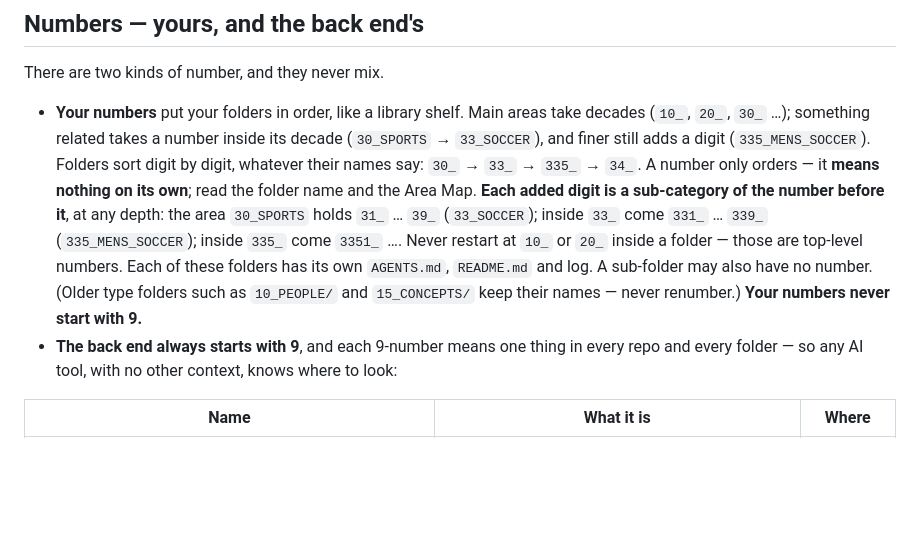
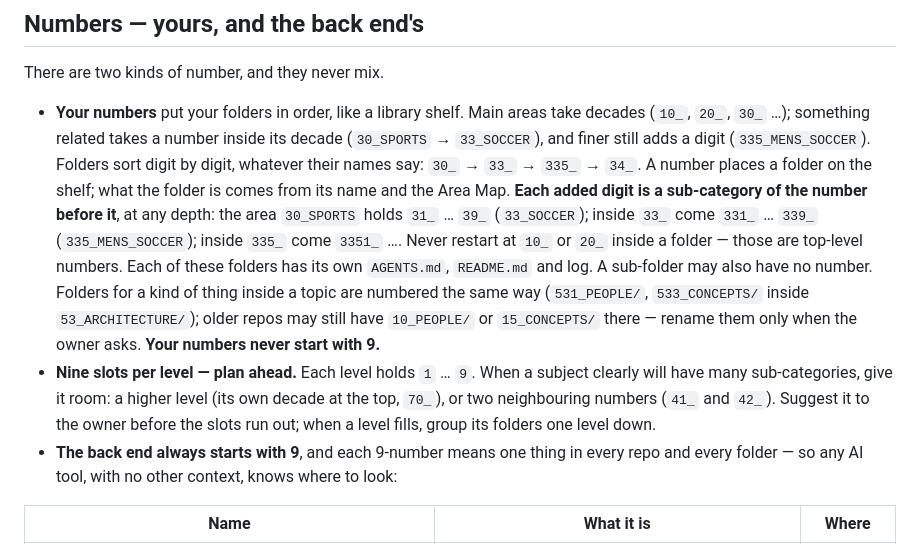
Before and after one commit to vitruvity33/myrepo, a Markdown page: AGENTS.md, the part around the change. Drawn GitHub-style; blank space fills up the shorter version.

Commit message:
Numbering rule: folders for a kind of thing are numbered from their topic; nine slots per level — plan ahead
Co-Authored-By: Claude Opus 5.5 <noreply@anthropic.com>
Claude-Session: https://claude.ai/code/session_01VcpVNJWJPAcVDxuxkosp1h

```diff
--- a/AGENTS.md
+++ b/AGENTS.md
@@ -293,13 +293,19 @@ There are two kinds of number, and they never mix.
   decades (`10_`, `20_`, `30_` …); something related takes a number inside its decade
   (`30_SPORTS` → `33_SOCCER`), and finer still adds a digit (`335_MENS_SOCCER`).
   Folders sort digit by digit, whatever their names say: `30_` → `33_` → `335_` → `34_`.
-  A number only orders — it **means nothing on its own**; read the folder name and the
+  A number places a folder on the shelf; what the folder is comes from its name and the
   Area Map. **Each added digit is a sub-category of the number before it**, at any
   depth: the area `30_SPORTS` holds `31_` … `39_` (`33_SOCCER`); inside `33_` come `331_` …
   `339_` (`335_MENS_SOCCER`); inside `335_` come `3351_` …. Never restart at `10_` or
   `20_` inside a folder — those are top-level numbers. Each of these folders has its own
-  `AGENTS.md`, `README.md` and log. A sub-folder may also have no number. (Older type
-  folders such as `10_PEOPLE/` and `15_CONCEPTS/` keep their names — never renumber.) **Your numbers never start with 9.**
+  `AGENTS.md`, `README.md` and log. A sub-folder may also have no number. Folders for a kind of thing
+  inside a topic are numbered the same way (`531_PEOPLE/`, `533_CONCEPTS/` inside
+  `53_ARCHITECTURE/`); older repos may still have `10_PEOPLE/` or `15_CONCEPTS/` there —
+  rename them only when the owner asks. **Your numbers never start with 9.**
+- **Nine slots per level — plan ahead.** Each level holds `1` … `9`. When a subject
+  clearly will have many sub-categories, give it room: a higher level (its own decade
+  at the top, `70_`), or two neighbouring numbers (`41_` and `42_`). Suggest it to the
+  owner before the slots run out; when a level fills, group its folders one level down.
 - **The back end always starts with 9**, and each 9-number means one thing in every
   repo and every folder — so any AI tool, with no other context, knows where to look:
 
```
